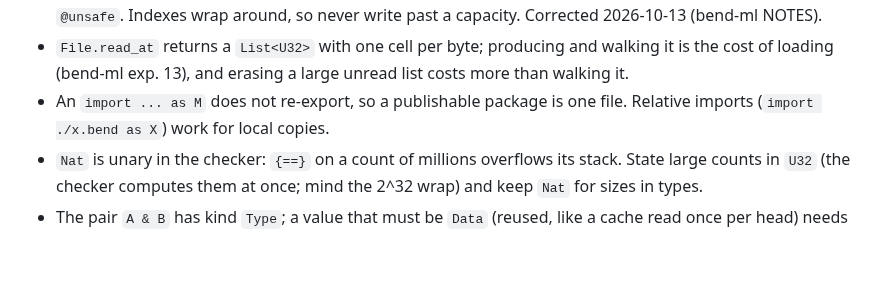
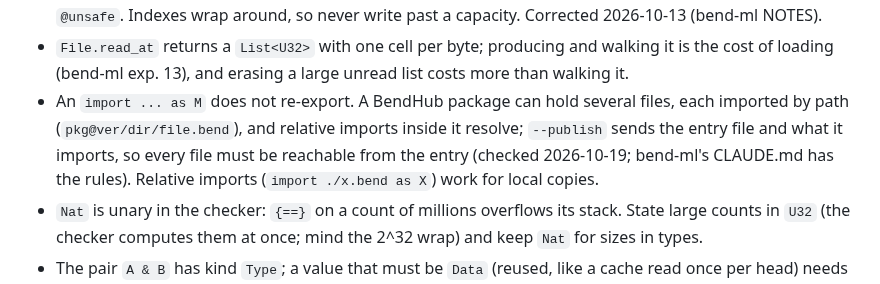
Before and after one commit to kvnloo/llama.bend, a Markdown page: CLAUDE.md, the part around the change. Rendered like a GitHub page; blank space fills up the shorter version.

Commit message:
CLAUDE.md: a hub package may be many files; publish sends the entry's imports

```diff
--- a/CLAUDE.md
+++ b/CLAUDE.md
@@ -90,8 +90,10 @@ in type theory: explain each proof in plain language, in a comment and in chat.
   `@unsafe`. Indexes wrap around, so never write past a capacity. Corrected 2026-10-13 (bend-ml NOTES).
 - `File.read_at` returns a `List<U32>` with one cell per byte; producing and walking it is the cost of
   loading (bend-ml exp. 13), and erasing a large unread list costs more than walking it.
-- An `import ... as M` does not re-export, so a publishable package is one file. Relative imports
-  (`import ./x.bend as X`) work for local copies.
+- An `import ... as M` does not re-export. A BendHub package can hold several files, each imported by path
+  (`pkg@ver/dir/file.bend`), and relative imports inside it resolve; `--publish` sends the entry file and what it
+  imports, so every file must be reachable from the entry (checked 2026-10-19; bend-ml's CLAUDE.md has the rules).
+  Relative imports (`import ./x.bend as X`) work for local copies.
 - `Nat` is unary in the checker: `{==}` on a count of millions overflows its stack. State large counts in
   `U32` (the checker computes them at once; mind the 2^32 wrap) and keep `Nat` for sizes in types.
 - The pair `A & B` has kind `Type`; a value that must be `Data` (reused, like a cache read once per head) needs its
```
